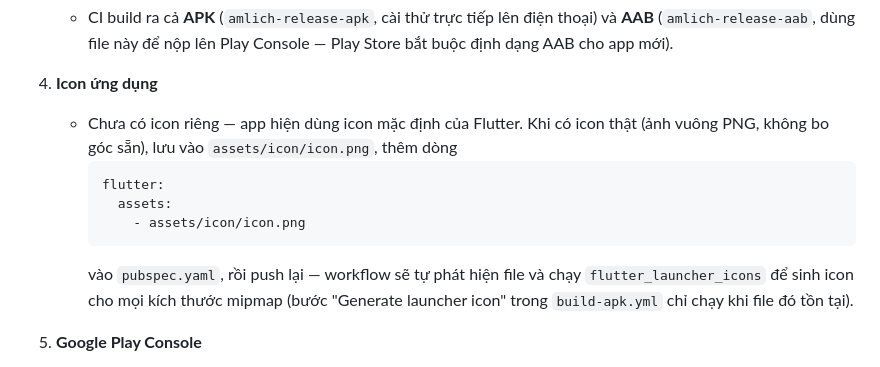
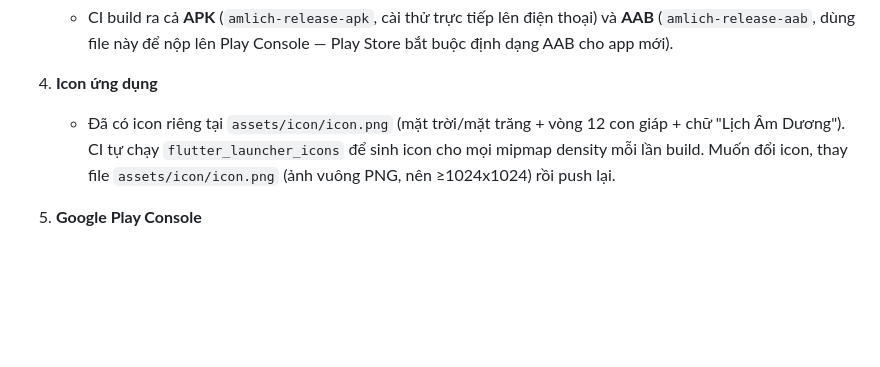
Before and after one commit to nttqn/lunar-calendar-app, a Markdown page: README.md, the part around the change. Rendered like a GitHub page; blank space fills up the shorter version.

Commit message:
Update docs: launcher icon is now wired in, not pending
README/CLAUDE.md still described the icon as not-yet-supplied after the
previous commit actually added assets/icon/icon.png.

````diff
--- a/README.md
+++ b/README.md
@@ -142,18 +142,11 @@ flutter run -d chrome
      lên Play Console — Play Store bắt buộc định dạng AAB cho app mới).
 
 4. **Icon ứng dụng**
-   - Chưa có icon riêng — app hiện dùng icon mặc định của Flutter. Khi có
-     icon thật (ảnh vuông PNG, không bo góc sẵn), lưu vào
-     `assets/icon/icon.png`, thêm dòng
-     ```yaml
-     flutter:
-       assets:
-         - assets/icon/icon.png
-     ```
-     vào `pubspec.yaml`, rồi push lại — workflow sẽ tự phát hiện file và
-     chạy `flutter_launcher_icons` để sinh icon cho mọi kích thước mipmap
-     (bước "Generate launcher icon" trong `build-apk.yml` chỉ chạy khi file
-     đó tồn tại).
+   - Đã có icon riêng tại `assets/icon/icon.png` (mặt trời/mặt trăng +
+     vòng 12 con giáp + chữ "Lịch Âm Dương"). CI tự chạy
+     `flutter_launcher_icons` để sinh icon cho mọi mipmap density mỗi lần
+     build. Muốn đổi icon, thay file `assets/icon/icon.png` (ảnh vuông
+     PNG, nên ≥1024x1024) rồi push lại.
 
 5. **Google Play Console**
    - Đăng ký tài khoản nhà phát triển (phí một lần 25 USD):
````
Also changed, not shown: CLAUDE.md (+7 -4 lines).
